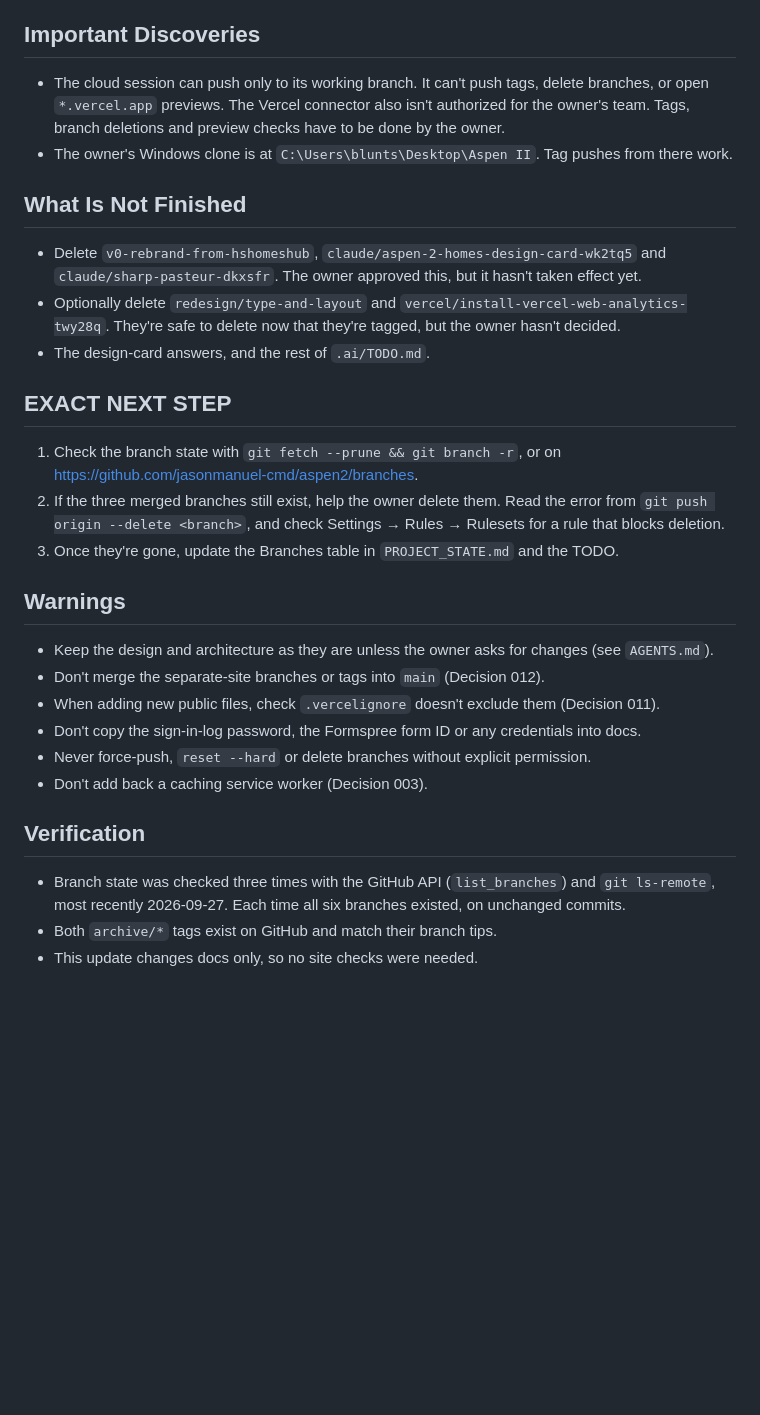
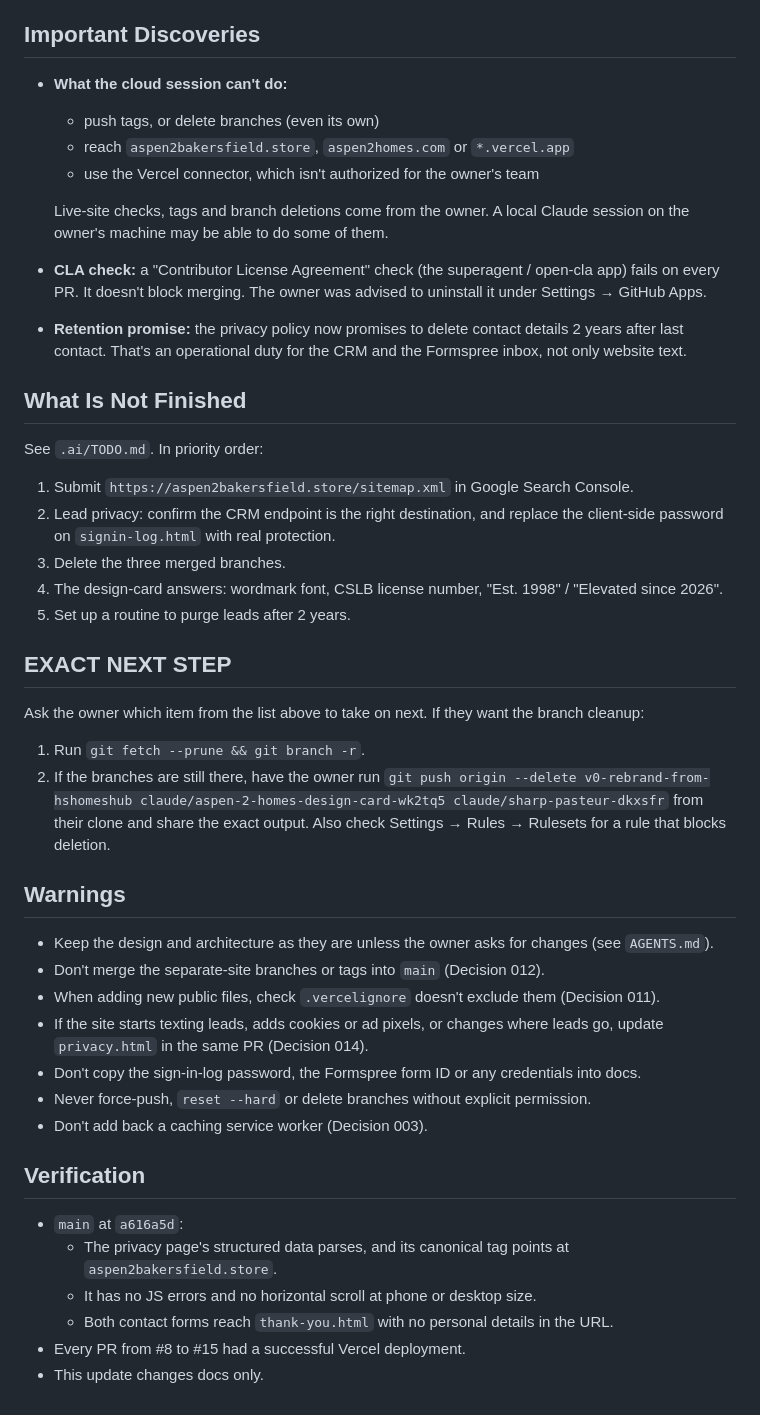
Before and after one commit to jasonmanuel-cmd/aspen2, a Markdown page: .ai/HANDOFF.md, the part around one of its changes. GitHub-like rendering; blank space fills up the shorter version.

```diff
--- a/.ai/HANDOFF.md
+++ b/.ai/HANDOFF.md
@@ -61,32 +49,45 @@ This last update records that the branch deletions haven't taken effect yet, and
 
 ## Important Discoveries
 
-- The cloud session can push only to its working branch. It can't push tags, delete branches, or open `*.vercel.app` previews. The Vercel connector also isn't authorized for the owner's team. Tags, branch deletions and preview checks have to be done by the owner.
-- The owner's Windows clone is at `C:\Users\blunts\Desktop\Aspen II`. Tag pushes from there work.
+- **What the cloud session can't do:**
+  - push tags, or delete branches (even its own)
+  - reach `aspen2bakersfield.store`, `aspen2homes.com` or `*.vercel.app`
+  - use the Vercel connector, which isn't authorized for the owner's team
+
+  Live-site checks, tags and branch deletions come from the owner. A local Claude session on the owner's machine may be able to do some of them.
+- **CLA check:** a "Contributor License Agreement" check (the superagent / open-cla app) fails on every PR. It doesn't block merging. The owner was advised to uninstall it under Settings → GitHub Apps.
+- **Retention promise:** the privacy policy now promises to delete contact details 2 years after last contact. That's an operational duty for the CRM and the Formspree inbox, not only website text.
 
 ## What Is Not Finished
 
-- Delete `v0-rebrand-from-hshomeshub`, `claude/aspen-2-homes-design-card-wk2tq5` and `claude/sharp-pasteur-dkxsfr`. The owner approved this, but it hasn't taken effect yet.
-- Optionally delete `redesign/type-and-layout` and `vercel/install-vercel-web-analytics-twy28q`. They're safe to delete now that they're tagged, but the owner hasn't decided.
-- The design-card answers, and the rest of `.ai/TODO.md`.
+See `.ai/TODO.md`. In priority order:
+1. Submit `https://aspen2bakersfield.store/sitemap.xml` in Google Search Console.
+2. Lead privacy: confirm the CRM endpoint is the right destination, and replace the client-side password on `signin-log.html` with real protection.
+3. Delete the three merged branches.
+4. The design-card answers: wordmark font, CSLB license number, "Est. 1998" / "Elevated since 2026".
+5. Set up a routine to purge leads after 2 years.
 
 ## EXACT NEXT STEP
 
-1. Check the branch state with `git fetch --prune && git branch -r`, or on https://github.com/jasonmanuel-cmd/aspen2/branches.
-2. If the three merged branches still exist, help the owner delete them. Read the error from `git push origin --delete <branch>`, and check Settings → Rules → Rulesets for a rule that blocks deletion.
-3. Once they're gone, update the Branches table in `PROJECT_STATE.md` and the TODO.
+Ask the owner which item from the list above to take on next. If they want the branch cleanup:
+1. Run `git fetch --prune && git branch -r`.
+2. If the branches are still there, have the owner run `git push origin --delete v0-rebrand-from-hshomeshub claude/aspen-2-homes-design-card-wk2tq5 claude/sharp-pasteur-dkxsfr` from their clone and share the exact output. Also check Settings → Rules → Rulesets for a rule that blocks deletion.
 
 ## Warnings
 
 - Keep the design and architecture as they are unless the owner asks for changes (see `AGENTS.md`).
 - Don't merge the separate-site branches or tags into `main` (Decision 012).
 - When adding new public files, check `.vercelignore` doesn't exclude them (Decision 011).
+- If the site starts texting leads, adds cookies or ad pixels, or changes where leads go, update `privacy.html` in the same PR (Decision 014).
 - Don't copy the sign-in-log password, the Formspree form ID or any credentials into docs.
 - Never force-push, `reset --hard` or delete branches without explicit permission.
 - Don't add back a caching service worker (Decision 003).
 
 ## Verification
 
-- Branch state was checked three times with the GitHub API (`list_branches`) and `git ls-remote`, most recently 2026-09-27. Each time all six branches existed, on unchanged commits.
-- Both `archive/*` tags exist on GitHub and match their branch tips.
-- This update changes docs only, so no site checks were needed.
+- `main` at `a616a5d`:
+  - The privacy page's structured data parses, and its canonical tag points at `aspen2bakersfield.store`.
+  - It has no JS errors and no horizontal scroll at phone or desktop size.
+  - Both contact forms reach `thank-you.html` with no personal details in the URL.
+- Every PR from #8 to #15 had a successful Vercel deployment.
+- This update changes docs only.
```
Also changed, not shown: other parts of .ai/HANDOFF.md (+26 -38 lines).
